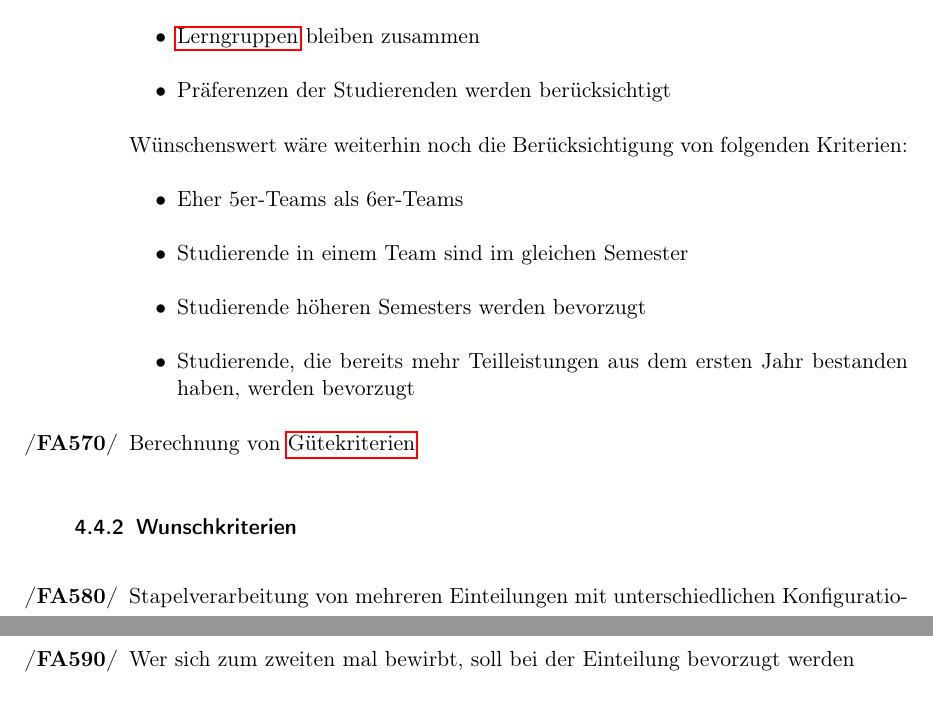
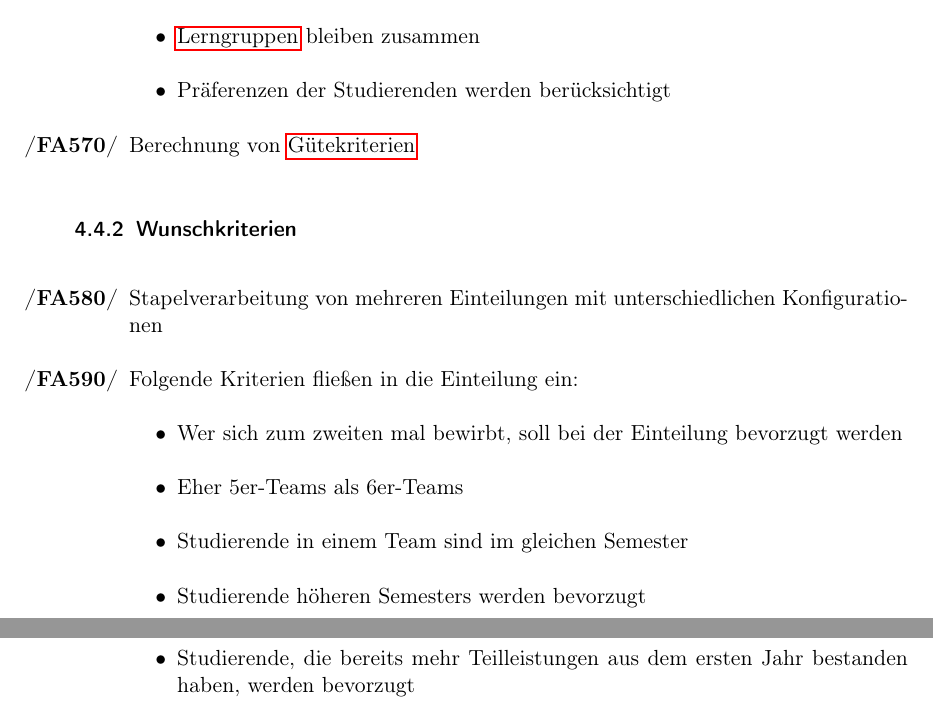
Before and after one commit to EmilDohse/pse_allocation, a LaTeX document (Pflichtenheft_pse/document.tex): two parts of pages 12 and 13 of 49, joined at a grey line, cut so that both start at the same text. Compiled offline with pdfLaTeX.

Commit message:
Fixed Einteilungswunschfunktionen

```diff
--- a/Pflichtenheft_pse/document.tex
+++ b/Pflichtenheft_pse/document.tex
@@ -378,14 +378,6 @@ oder neuer
     \item Möglichst viele Studierende werden zu \glspl{Projekt}n zugeteilt
     \item \glspl{Lerngruppe} bleiben zusammen
     \item Präferenzen der Studierenden werden berücksichtigt
-  \end{itemize}
- Wünschenswert wäre weiterhin noch die Berücksichtigung von folgenden Kriterien:
- \begin{itemize}
-   \item Eher 5er"=Teams als 6er"=Teams
-   \item Studierende in einem Team sind im gleichen Semester
-   \item Studierende höheren Semesters werden bevorzugt
-   \item Studierende, die bereits mehr Teilleistungen aus dem ersten Jahr
-bestanden haben, werden bevorzugt
  \end{itemize}
  \item Berechnung von \glspl{Guetekriterium} \label{FAguetekriterien}
 \end{enumerate}
@@ -394,7 +386,15 @@ bestanden haben, werden bevorzugt
 
  \begin{enumerate}[label=\swtLabel{FA}, resume]
  \item Stapelverarbeitung von mehreren Einteilungen mit unterschiedlichen Konfigurationen
- \item Wer sich zum zweiten mal bewirbt, soll bei der Einteilung bevorzugt werden
+ \item Folgende Kriterien fließen in die Einteilung ein:
+ \begin{itemize}
+ 	\item Wer sich zum zweiten mal bewirbt, soll bei der Einteilung bevorzugt werden
+ 	\item Eher 5er"=Teams als 6er"=Teams
+ 	\item Studierende in einem Team sind im gleichen Semester
+ 	\item Studierende höheren Semesters werden bevorzugt
+ 	\item Studierende, die bereits mehr Teilleistungen aus dem ersten Jahr
+ 	bestanden haben, werden bevorzugt
+ \end{itemize}
 \end{enumerate}
 
 \section{Produktdaten}
```
